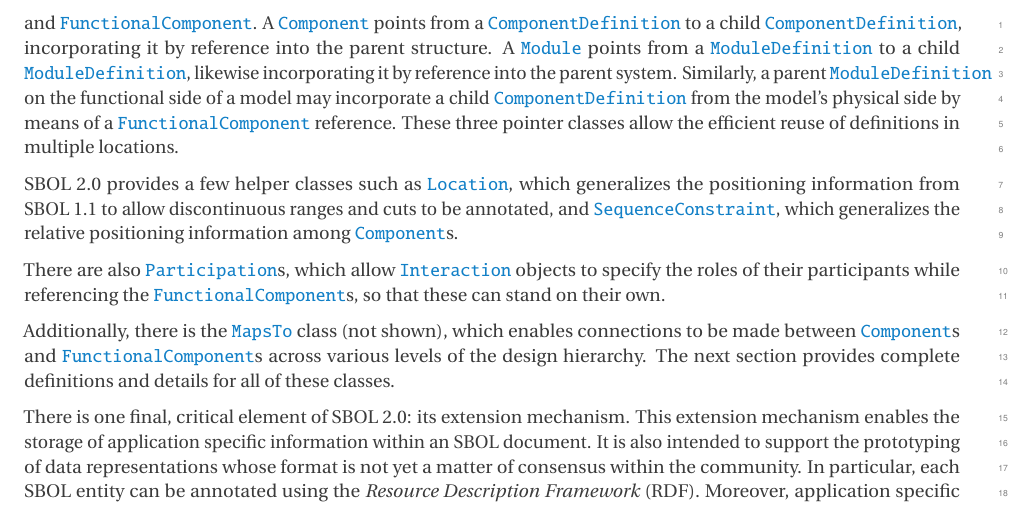
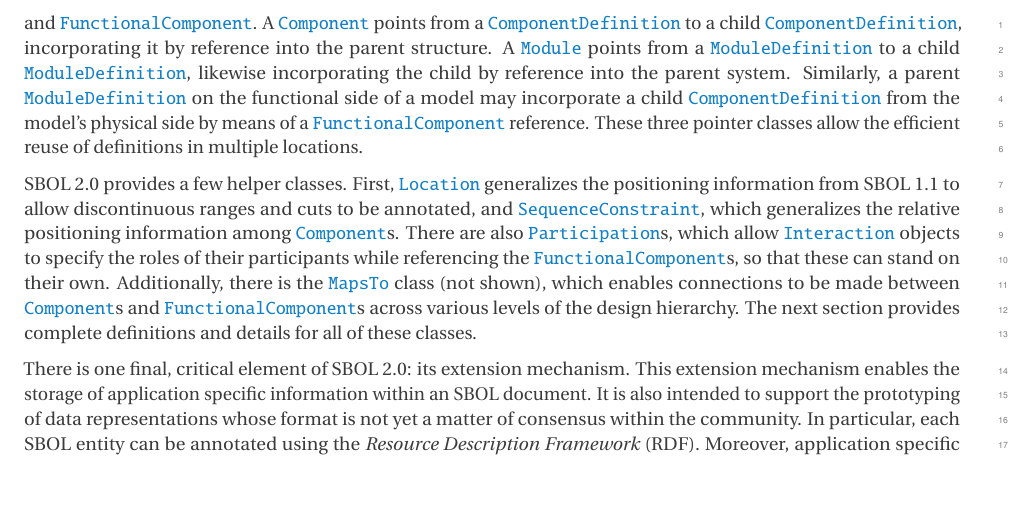
Before and after one commit to SynBioDex/SBOL-specification, a LaTeX document (sbol2.tex, which reads overview.tex): part of page 14 of 86, cut so that both start at the same text, the shorter picture padded with empty space. Compiled offline with pdfLaTeX.

Commit message:
Update on Overleaf.

```diff
--- a/overview.tex
+++ b/overview.tex
@@ -53,14 +53,11 @@ Whereas \ref{images:overview1} provides a broad overview of SBOL, \ref{images:ov
 \end{center}
 \end{figure}
 
-\ref{images:overview2} additionally shows that when it is possible to incorporate a single object into multiple parents, we always incorporate that object by reference. We do not directly incorporate it by copy. Each reference is formed by a pointer object. Pointers refer from a parent to a child. There are three distinct pointer classes: \sbol{Component}, \sbol{Module}, and \sbol{FunctionalComponent}. A \sbol{Component} points from a \sbol{ComponentDefinition} to a child \sbol{ComponentDefinition}, incorporating it by reference into the parent structure. A \sbol{Module} points from a \sbol{ModuleDefinition} to a child \sbol{ModuleDefinition}, likewise incorporating it by reference into the parent system. Similarly, a parent \sbol{ModuleDefinition} on the functional side of a model may incorporate a child \sbol{ComponentDefinition} from the model's physical side by means of a \sbol{FunctionalComponent} reference. These three pointer classes allow the efficient reuse of definitions in multiple locations.
+\ref{images:overview2} additionally shows that when it is possible to incorporate a single object into multiple parents, we always incorporate that object by reference. We do not directly incorporate it by copy. Each reference is formed by a pointer object. Pointers refer from a parent to a child. There are three distinct pointer classes: \sbol{Component}, \sbol{Module}, and \sbol{FunctionalComponent}. A \sbol{Component} points from a \sbol{ComponentDefinition} to a child \sbol{ComponentDefinition}, incorporating it by reference into the parent structure. A \sbol{Module} points from a \sbol{ModuleDefinition} to a child \sbol{ModuleDefinition}, likewise incorporating the child by reference into the parent system. Similarly, a parent \sbol{ModuleDefinition} on the functional side of a model may incorporate a child \sbol{ComponentDefinition} from the model's physical side by means of a \sbol{FunctionalComponent} reference. These three pointer classes allow the efficient reuse of definitions in multiple locations.
 % Mike Bissell - I rewrote the first half of the paragraph that used to live here per Chris Myers's request. Please review my changes. (Also, could somebody please fix the right alignment?) Rationale: the old version did not have a single theme, and it obscured what is essentially a simple pattern. This edit prompted the insertion of extra verbiage re: the three "pointer classes" above, in section 5.2. I also eliminated two out of the three transitions using "finally" or "final," because only one item can come last.
 
-SBOL 2.0 provides a few helper classes such as \sbol{Location}, which generalizes the positioning information from SBOL 1.1 to allow discontinuous ranges and cuts to be annotated, and \sbol{SequenceConstraint}, which generalizes the relative positioning information among \sbol{Component}s.
-
-There are also
-\sbol{Participation}s, which allow \sbol{Interaction} objects to specify the roles of their participants while referencing the \sbol{FunctionalComponent}s, so that these can stand on their own.
-
+SBOL 2.0 provides a few helper classes.  First, \sbol{Location}  generalizes the positioning information from SBOL 1.1 to allow discontinuous ranges and cuts to be annotated, and \sbol{SequenceConstraint}, which generalizes the relative positioning information among \sbol{Component}s.
+There are also \sbol{Participation}s, which allow \sbol{Interaction} objects to specify the roles of their participants while referencing the \sbol{FunctionalComponent}s, so that these can stand on their own.
 Additionally, there is the \sbol{MapsTo} class (not shown), which enables connections to be made between \sbol{Component}s and \sbol{FunctionalComponent}s across various levels of the design hierarchy.  The next section provides complete definitions and details for all of these classes.
 % Mike Bissell - Changed "at various levels" to "across various levels." Please confirm.
 
```
